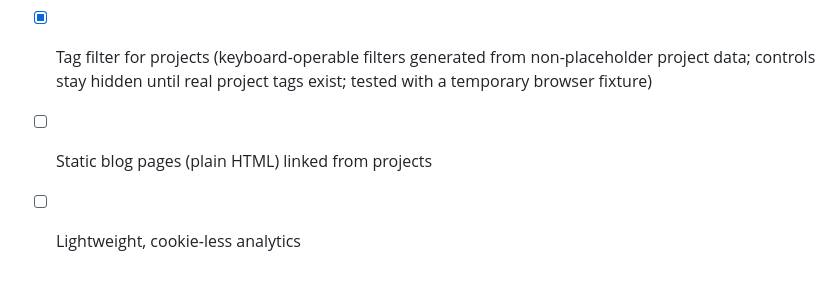
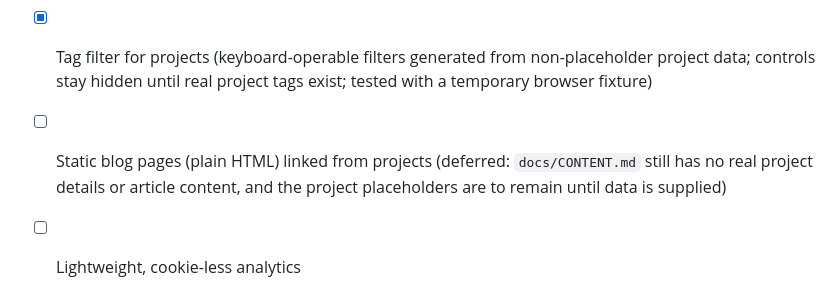
Before and after one commit to haqiqien/haqiqien.github.io, a Markdown page: docs/TASKS.md, the part around the change. Rendered like a GitHub page.

Commit message:
Note blog content dependency

```diff
--- a/docs/TASKS.md
+++ b/docs/TASKS.md
@@ -123,5 +123,5 @@ Legend: **P0** MVP Â· **P1** v1.1/v1.2 Â· **P2** optional.
 - [x] `terminal.js` (I-10): accessible terminal, lazy-loaded from palette or Konami code (commands, Escape, and focus cycling verified in Chrome/Firefox/WebKit; reduced motion and 320–1440px layouts checked; deployed terminal and both triggers verified live)
 - [x] `game.js` (I-14): 30-second canvas Bug Catcher with keyboard catch button, reduced-motion static bugs, saved best score, and pause on hidden/offscreen; lazy palette and terminal launches, Escape and focus return checked in Chrome/Firefox/WebKit, 320–1440px layouts checked, and blocked storage handled without errors
 - [x] Tag filter for projects (keyboard-operable filters generated from non-placeholder project data; controls stay hidden until real project tags exist; tested with a temporary browser fixture)
-- [ ] Static blog pages (plain HTML) linked from projects
+- [ ] Static blog pages (plain HTML) linked from projects (deferred: `docs/CONTENT.md` still has no real project details or article content, and the project placeholders are to remain until data is supplied)
 - [ ] Lightweight, cookie-less analytics
```
